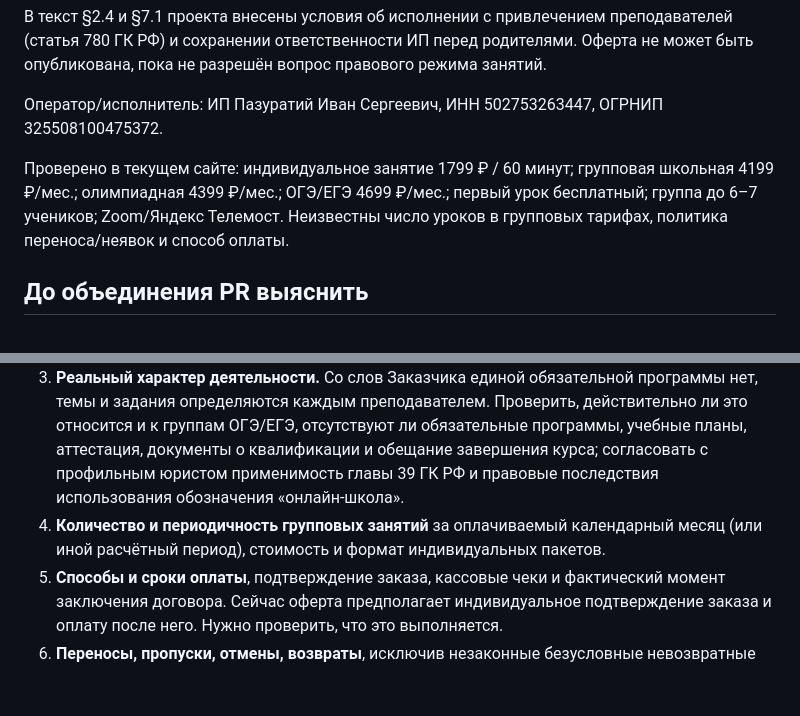
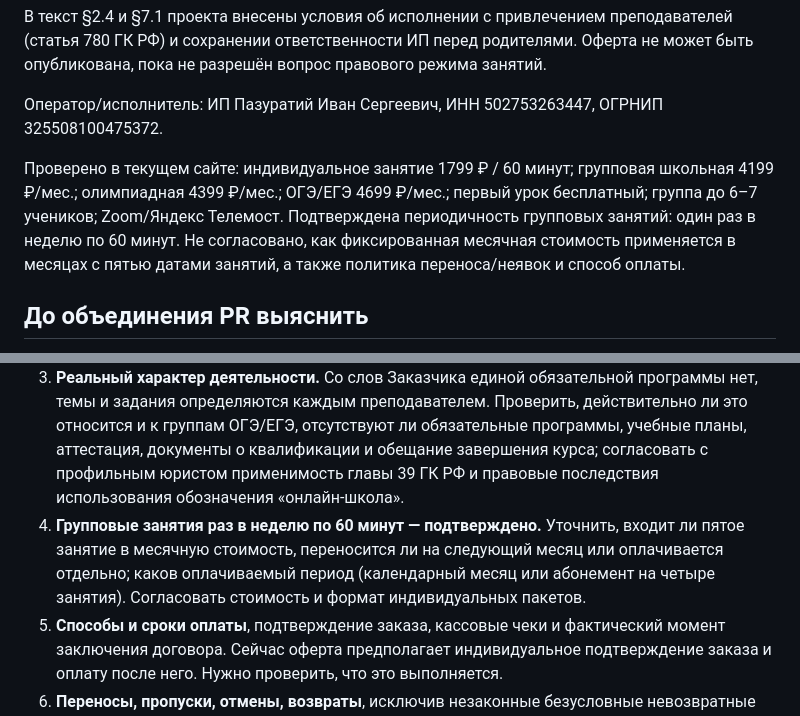
Before and after one commit to egortsediakov-bit/kotomatika-site, a Markdown page: OFFER_PUBLICATION_CHECKLIST.md, 2 parts joined by grey strips. Rendered like a GitHub page; blank space fills up the shorter version.

Commit message:
Clarify weekly group scheduling and fifth-session pricing question

```diff
--- a/OFFER_PUBLICATION_CHECKLIST.md
+++ b/OFFER_PUBLICATION_CHECKLIST.md
@@ -8,13 +8,13 @@
 
 Оператор/исполнитель: ИП Пазуратий Иван Сергеевич, ИНН 502753263447, ОГРНИП 325508100475372.
 
-Проверено в текущем сайте: индивидуальное занятие 1799 ₽ / 60 минут; групповая школьная 4199 ₽/мес.; олимпиадная 4399 ₽/мес.; ОГЭ/ЕГЭ 4699 ₽/мес.; первый урок бесплатный; группа до 6–7 учеников; Zoom/Яндекс Телемост. Неизвестны число уроков в групповых тарифах, политика переноса/неявок и способ оплаты.
+Проверено в текущем сайте: индивидуальное занятие 1799 ₽ / 60 минут; групповая школьная 4199 ₽/мес.; олимпиадная 4399 ₽/мес.; ОГЭ/ЕГЭ 4699 ₽/мес.; первый урок бесплатный; группа до 6–7 учеников; Zoom/Яндекс Телемост. Подтверждена периодичность групповых занятий: один раз в неделю по 60 минут. Не согласовано, как фиксированная месячная стоимость применяется в месяцах с пятью датами занятий, а также политика переноса/неявок и способ оплаты.
 
 ## До объединения PR выяснить
 1. **Лицензия на образовательную деятельность.** Отсутствие лицензии подтверждено. При фактической реализации образовательных программ привлечёнными педагогами лицензия требуется; вид договоров с педагогами не должен использоваться как формальный обход закона. Проверить фактическую модель занятий и квалификацию по ст. 2, 32, 91 закона № 273-ФЗ; при необходимости получить лицензию до предложения платных образовательных услуг.
 2. **Место жительства/адрес Исполнителя**, который должен быть в договоре о платных образовательных услугах (п. 13 Постановления Правительства РФ №1441). Согласовать допустимый публичный способ раскрытия.
 3. **Реальный характер деятельности.** Со слов Заказчика единой обязательной программы нет, темы и задания определяются каждым преподавателем. Проверить, действительно ли это относится и к группам ОГЭ/ЕГЭ, отсутствуют ли обязательные программы, учебные планы, аттестация, документы о квалификации и обещание завершения курса; согласовать с профильным юристом применимость главы 39 ГК РФ и правовые последствия использования обозначения «онлайн-школа».
-4. **Количество и периодичность групповых занятий** за оплачиваемый календарный месяц (или иной расчётный период), стоимость и формат индивидуальных пакетов.
+4. **Групповые занятия раз в неделю по 60 минут — подтверждено.** Уточнить, входит ли пятое занятие в месячную стоимость, переносится ли на следующий месяц или оплачивается отдельно; каков оплачиваемый период (календарный месяц или абонемент на четыре занятия). Согласовать стоимость и формат индивидуальных пакетов.
 5. **Способы и сроки оплаты**, подтверждение заказа, кассовые чеки и фактический момент заключения договора. Сейчас оферта предполагает индивидуальное подтверждение заказа и оплату после него. Нужно проверить, что это выполняется.
 6. **Переносы, пропуски, отмены, возвраты**, исключив незаконные безусловные невозвратные суммы и штрафы.
 7. **ФИО, адресные данные родителей и учеников, сведения об образовательной программе, форма/срок, документы по окончании**, необходимые для договора по статье 54 273-ФЗ и п.13 Правил.
```
